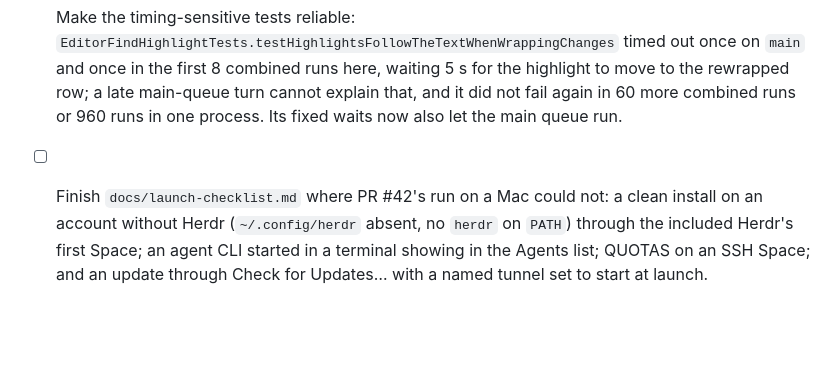
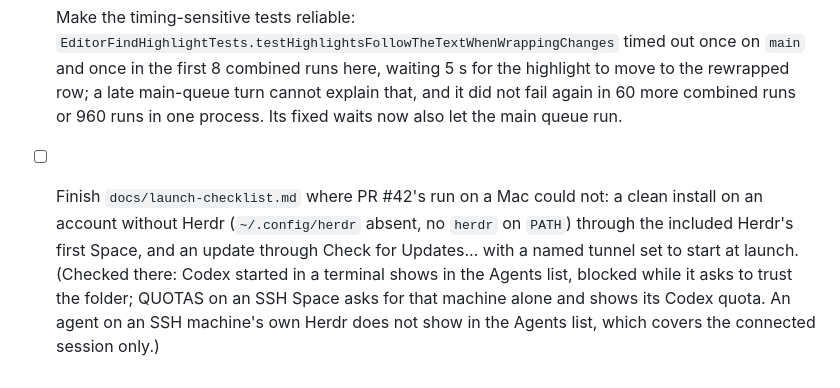
Before and after one commit to rarce/wooloo, a Markdown page: TODO.md, the part around the change. Rendered like a GitHub page; blank space fills up the shorter version.

Commit message:
Note the agent and SSH Quotas checks as done
Co-Authored-By: Claude Opus 5.5 (1M context) <noreply@anthropic.com>

```diff
--- a/TODO.md
+++ b/TODO.md
@@ -117,4 +117,4 @@ Measure with `scripts/workspace-bench.sh`; see `docs/perf/README.md`.
 - [x] `WorkspaceFilesRemoteTests.testRemoteWalkStoppedWhileListingSkippedFoldersKeepsTheWholeOnes` failed now and then in full or combined runs (no skipped folders listed, or only the root's files): its stand-in `find` hung until the walk's 1 s watchdog stopped it, and when the walk took longer than that to reach it, the time was up before. `testRemoteWalkStopsInsideAHugeFolderAtItsTimeBudget` had the same race and failed once in 5 runs with 8 cores busy. Both now replace the watchdog's `sleep` with one that ends once the stand-in has printed, so the time is up exactly there; 12 runs of each passed with all 16 cores busy.
 - [x] Make `EditorMultiCursorTests.testADragSessionThatTakesTheMouseUpDoesNotJoinALaterChangeToTheClick` reliable, with `testANewEditorGoesBackToTheExactScrollPositionWithoutWrapping` and `testAnEditAboveTheTopKeepsTheSavedTopOnTheTextNowThere`, which failed the same way: they ran the run loop for 50 ms and expected the work the editor queues on the main queue (the end of a mouse event's turn, the session's scroll observer and its report after an edit) to have run by then. A run of the run loop for a fixed time can end before it gets to the main queue while other sources take the time, about one 5 ms run in a hundred while the editor lays out, more often on a loaded machine. The editor tests now also wait until a block queued after that work has run (`settle()`); with 5 ms runs, the three tests failed 173 of 600 times without it and none with it.
 - [ ] Make the timing-sensitive tests reliable: `EditorFindHighlightTests.testHighlightsFollowTheTextWhenWrappingChanges` timed out once on `main` and once in the first 8 combined runs here, waiting 5 s for the highlight to move to the rewrapped row; a late main-queue turn cannot explain that, and it did not fail again in 60 more combined runs or 960 runs in one process. Its fixed waits now also let the main queue run.
-- [ ] Finish `docs/launch-checklist.md` where PR #42's run on a Mac could not: a clean install on an account without Herdr (`~/.config/herdr` absent, no `herdr` on `PATH`) through the included Herdr's first Space; an agent CLI started in a terminal showing in the Agents list; QUOTAS on an SSH Space; and an update through Check for Updates… with a named tunnel set to start at launch.
+- [ ] Finish `docs/launch-checklist.md` where PR #42's run on a Mac could not: a clean install on an account without Herdr (`~/.config/herdr` absent, no `herdr` on `PATH`) through the included Herdr's first Space, and an update through Check for Updates… with a named tunnel set to start at launch. (Checked there: Codex started in a terminal shows in the Agents list, blocked while it asks to trust the folder; QUOTAS on an SSH Space asks for that machine alone and shows its Codex quota. An agent on an SSH machine's own Herdr does not show in the Agents list, which covers the connected session only.)
```
